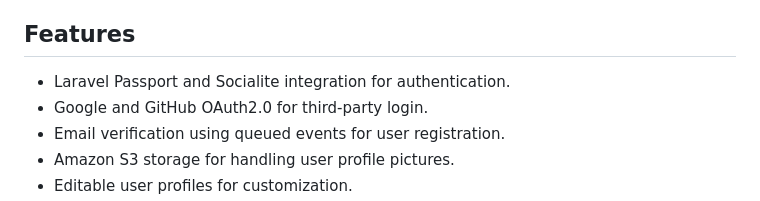
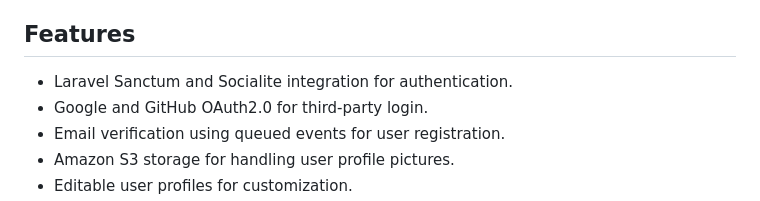
Before and after one commit to Intuneteq/Survey-app, a Markdown page: README.md, the part around the change. Drawn GitHub-style.

```diff
--- a/README.md
+++ b/README.md
@@ -32,7 +32,7 @@ I've built upon the foundation of the original project and introduced several en
 
 ## Features
 
-- Laravel Passport and Socialite integration for authentication.
+- Laravel Sanctum and Socialite integration for authentication.
 - Google and GitHub OAuth2.0 for third-party login.
 - Email verification using queued events for user registration.
 - Amazon S3 storage for handling user profile pictures.
```
